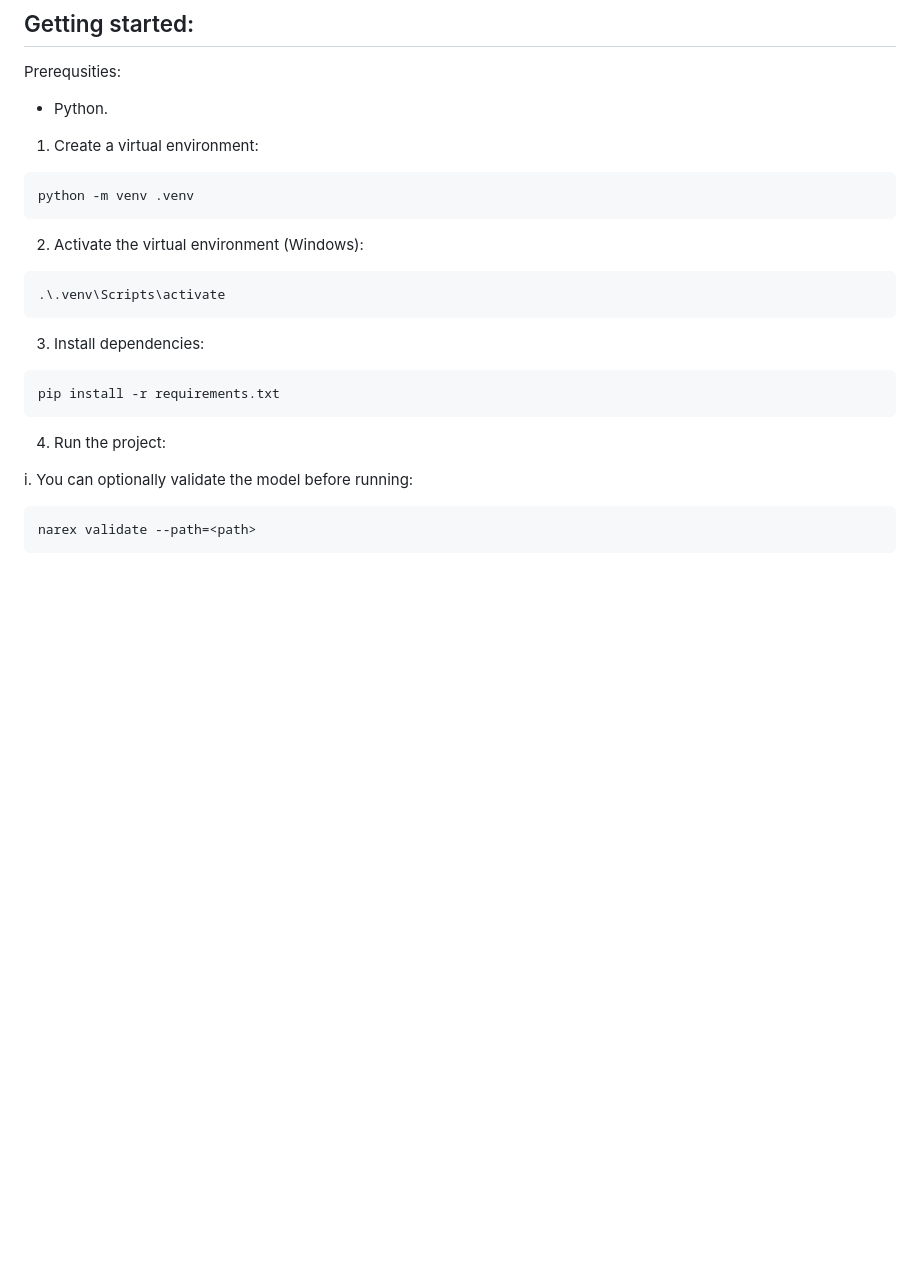
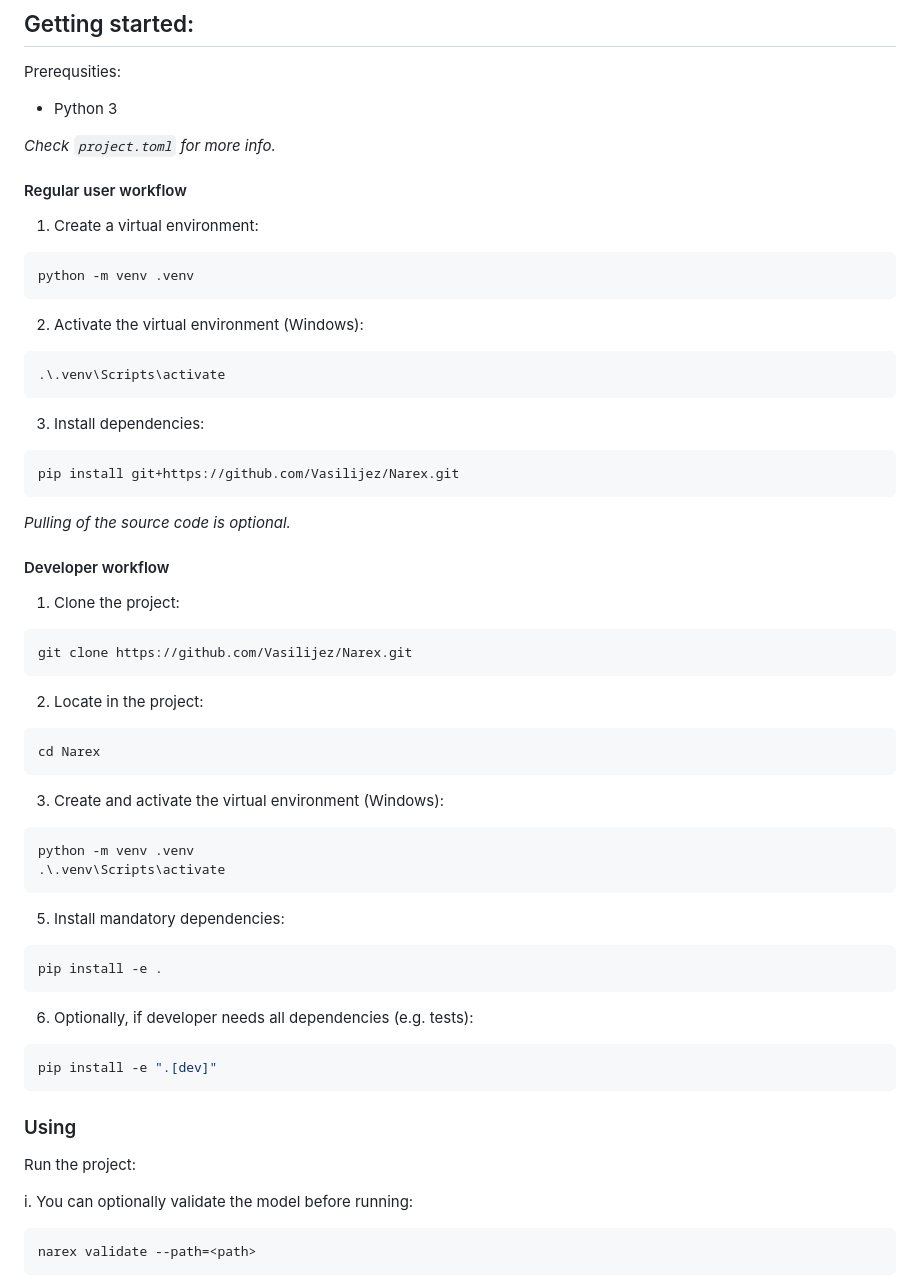
Before and after one commit to Vasilijez/Narex, a Markdown page: README.md, the part around the change. Rendered like a GitHub page; blank space fills up the shorter version.

Commit message:
docs: Explain the procedure of `Getting started` with Narex

````diff
--- a/README.md
+++ b/README.md
@@ -850,7 +850,11 @@ Narex/
 ```
 ## Getting started:
 Prerequsities:
-- Python.
+- Python 3
+
+_Check `project.toml` for more info._
+
+#### Regular user workflow
 
 1. Create a virtual environment:
 ``` sh
@@ -862,9 +866,36 @@ python -m venv .venv
 ```
 3. Install dependencies:
 ``` sh
-pip install -r requirements.txt
+pip install git+https://github.com/Vasilijez/Narex.git
 ```
-4. Run the project:
+_Pulling of the source code is optional._
+
+#### Developer workflow
+1. Clone the project:
+``` sh
+git clone https://github.com/Vasilijez/Narex.git
+```
+2. Locate in the project:
+``` sh
+cd Narex
+```
+3. Create and activate the virtual environment (Windows):
+``` sh
+python -m venv .venv
+.\.venv\Scripts\activate
+```
+5. Install mandatory dependencies:
+``` sh
+pip install -e .
+```
+6. Optionally, if developer needs all dependencies (e.g. tests):
+``` sh
+pip install -e ".[dev]"
+```
+
+
+### Using
+Run the project:
 
 i. You can optionally validate the model before running:
 ``` sh
````
